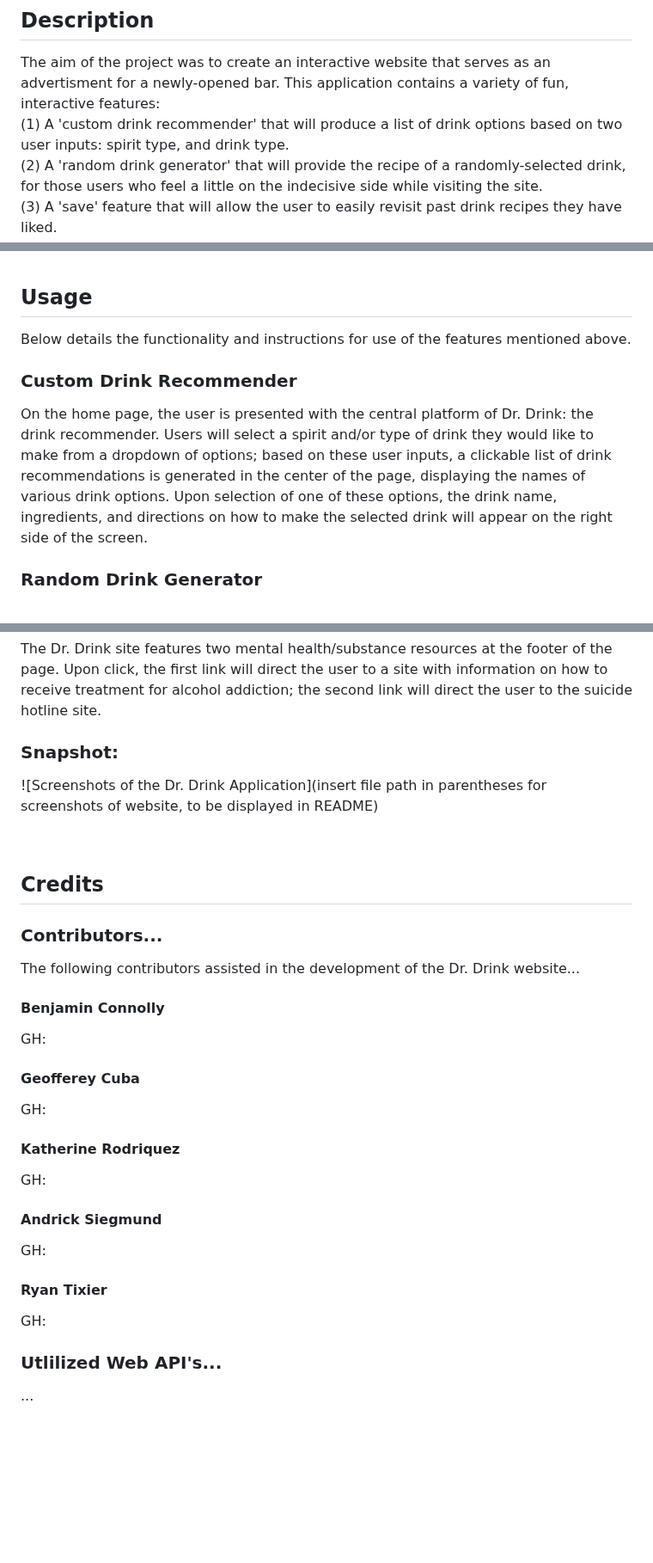
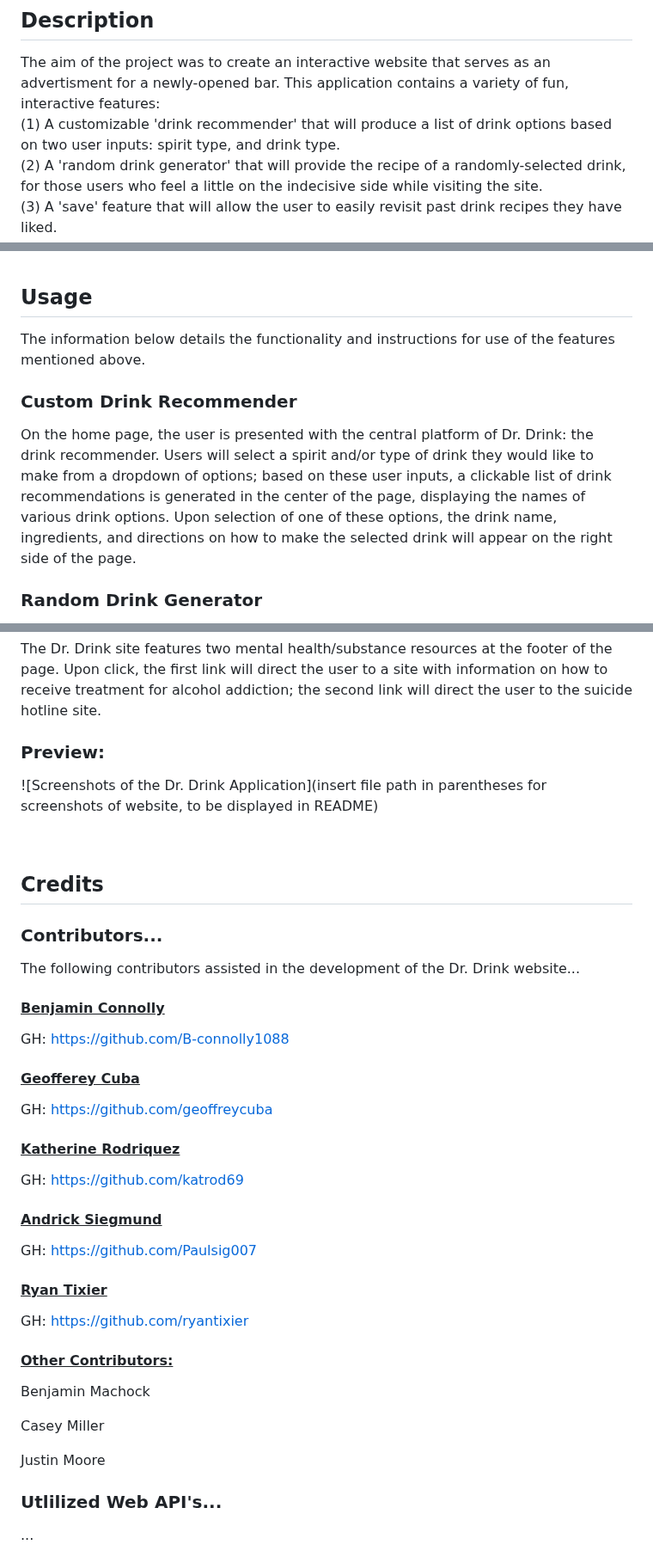
Before and after one commit to ryantixier/DU-project-1, a Markdown page: README.md, 3 parts joined by grey strips. Shown at 86% size. Rendered like a GitHub page; blank space fills up the shorter version.

Commit message:
(README) added some formatting for aesthetic purposes, reworked some of the wording.

```diff
--- a/README.md
+++ b/README.md
@@ -5,7 +5,7 @@
 The aim of the project was to create an interactive website that serves as an advertisment for a newly-opened bar. This application contains a variety of fun, interactive features:
 <br>
 </br>
-(1) A 'custom drink recommender' that will produce a list of drink options based on two user inputs: spirit type, and drink type.
+(1) A customizable 'drink recommender' that will produce a list of drink options based on two user inputs: spirit type, and drink type.
 </br>
 <br>
 (2) A 'random drink generator' that will provide the recipe of a randomly-selected drink, for those users who feel a little on the indecisive side while visiting the site.
@@ -35,11 +35,11 @@ N/A
 
 ## Usage
 
-Below details the functionality and instructions for use of the features mentioned above.
+The information below details the functionality and instructions for use of the features mentioned above.
 
 ### Custom Drink Recommender
 
-On the home page, the user is presented with the central platform of Dr. Drink: the drink recommender. Users will select a spirit and/or type of drink they would like to make from a dropdown of options; based on these user inputs, a clickable list of drink recommendations is generated in the center of the page, displaying the names of various drink options. Upon selection of one of these options, the drink name, ingredients, and directions on how to make the selected drink will appear on the right side of the screen.
+On the home page, the user is presented with the central platform of Dr. Drink: the drink recommender. Users will select a spirit and/or type of drink they would like to make from a dropdown of options; based on these user inputs, a clickable list of drink recommendations is generated in the center of the page, displaying the names of various drink options. Upon selection of one of these options, the drink name, ingredients, and directions on how to make the selected drink will appear on the right side of the page.
 
 ### Random Drink Generator
 
@@ -57,7 +57,7 @@ This section displays options to select from the spirits featured on the website
 
 The Dr. Drink site features two mental health/substance resources at the footer of the page. Upon click, the first link will direct the user to a site with information on how to receive treatment for alcohol addiction; the second link will direct the user to the suicide hotline site.
 
-### Snapshot:
+### Preview:
 
 ![Screenshots of the Dr. Drink Application](insert file path in parentheses for screenshots of website, to be displayed in README)
 
@@ -70,25 +70,33 @@ The Dr. Drink site features two mental health/substance resources at the footer
 
 The following contributors assisted in the development of the Dr. Drink website...
 
-#### Benjamin Connolly
+#### <u>Benjamin Connolly</u>
 
-GH:
+GH: https://github.com/B-connolly1088
 
-#### Geofferey Cuba
+#### <u>Geofferey Cuba</u>
 
-GH:
+GH: https://github.com/geoffreycuba
 
-#### Katherine Rodriquez
+#### <u>Katherine Rodriquez</u>
 
-GH:
+GH: https://github.com/katrod69
 
-#### Andrick Siegmund
+#### <u>Andrick Siegmund</u>
 
-GH:
+GH: https://github.com/Paulsig007
 
-#### Ryan Tixier
+#### <u>Ryan Tixier</u>
 
-GH:
+GH: https://github.com/ryantixier
+
+#### <u>Other Contributors:</u>
+
+Benjamin Machock
+
+Casey Miller
+
+Justin Moore
 
 ### Utlilized Web API's...
 
```
